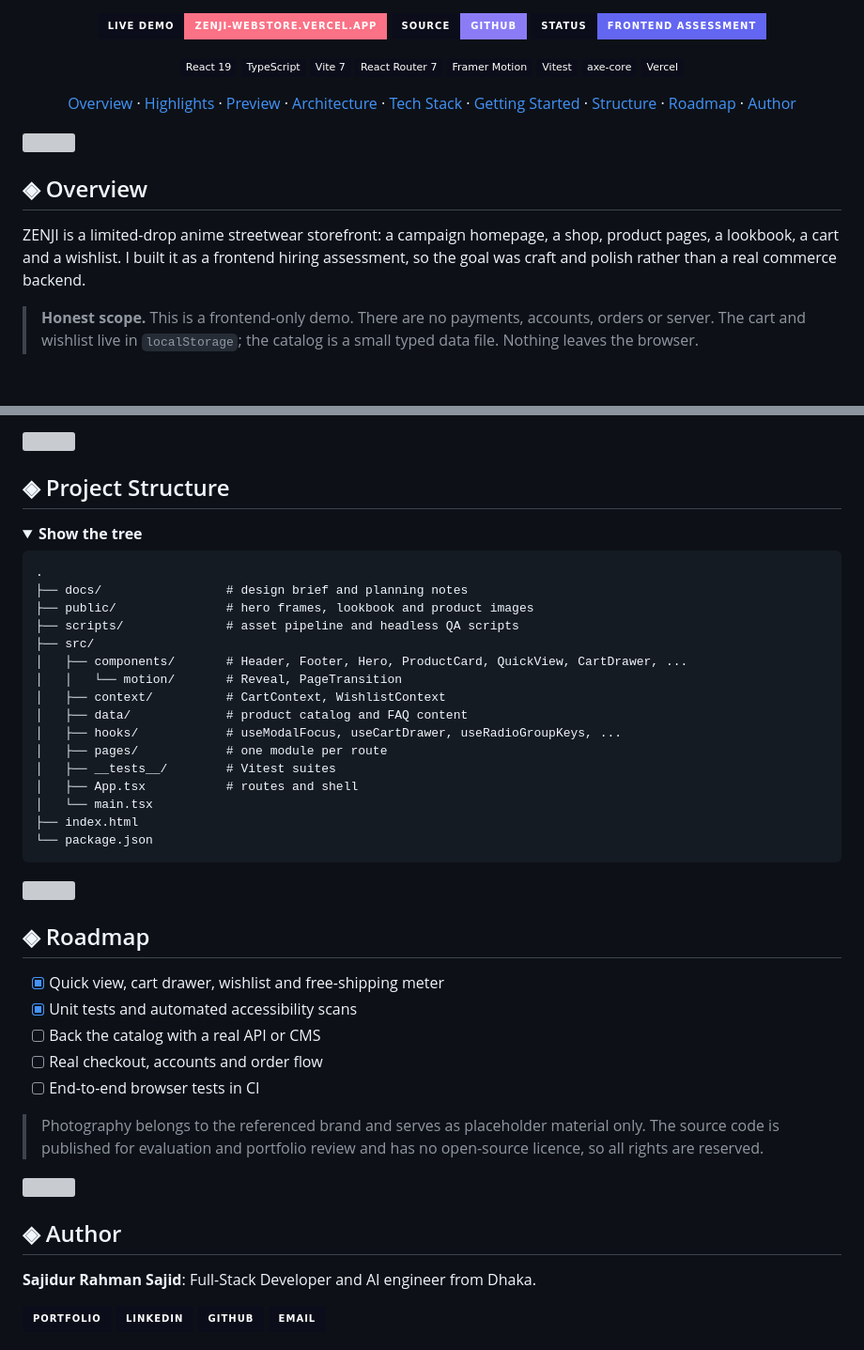
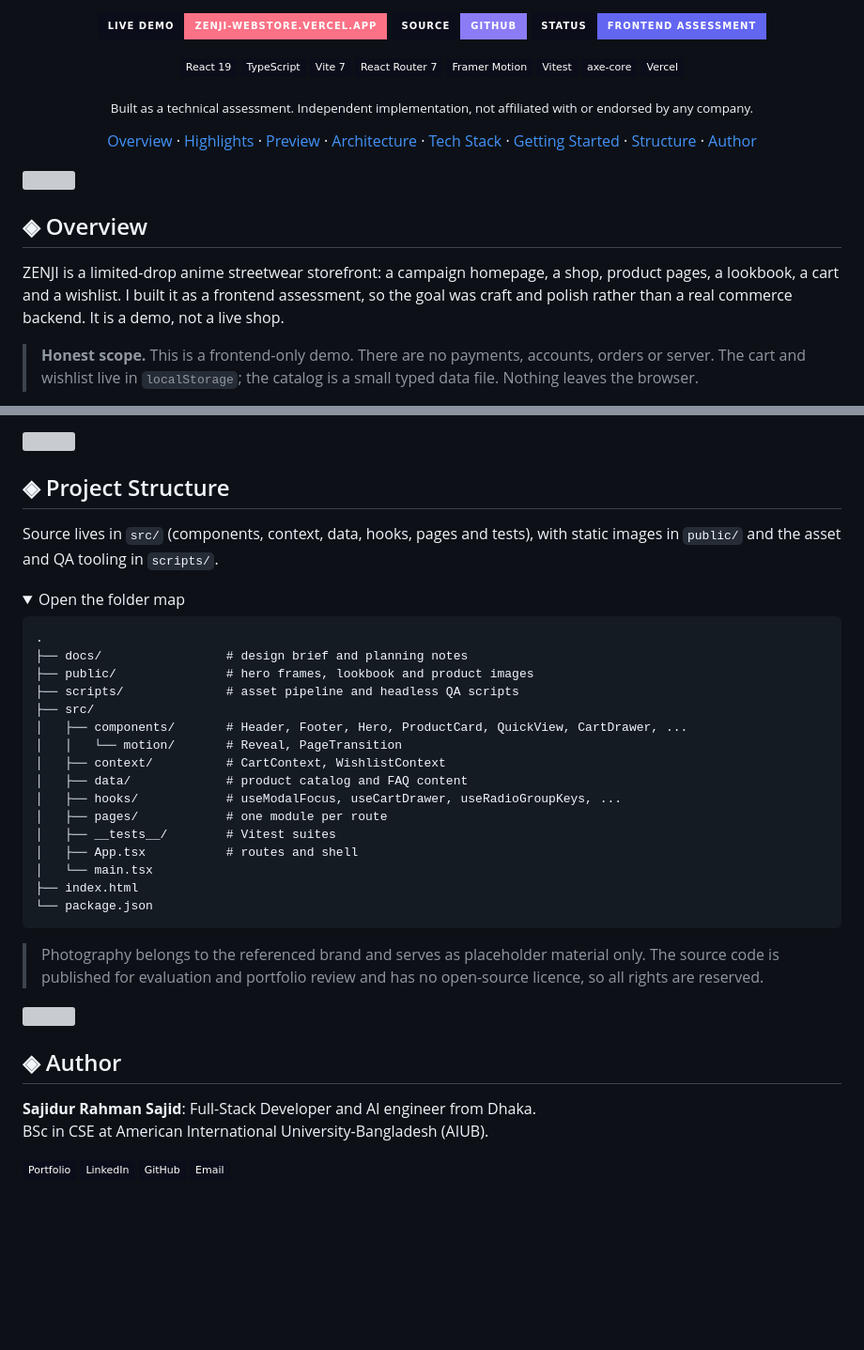
Before and after one commit to Saji-d/zenji-storefront, a Markdown page: README.md, 2 parts joined by grey strips. Shown at 94% size. Rendered like a GitHub page; folded sections open; badges without logos; blank space fills up the shorter version; grey boxes are pictures that could not be loaded.

Commit message:
Refine README: assessment note, author block, folder map

````diff
--- a/README.md
+++ b/README.md
@@ -21,8 +21,10 @@
 <img src="https://img.shields.io/badge/Vercel-0B0E1A?style=flat-square&logo=vercel&logoColor=8B7CF6" alt="Vercel">
 </p>
 
+<p><sub>Built as a technical assessment. Independent implementation, not affiliated with or endorsed by any company.</sub></p>
+
 <p>
-<a href="#-overview">Overview</a> · <a href="#-highlights">Highlights</a> · <a href="#-preview">Preview</a> · <a href="#-architecture">Architecture</a> · <a href="#-tech-stack">Tech Stack</a> · <a href="#-getting-started">Getting Started</a> · <a href="#-project-structure">Structure</a> · <a href="#-roadmap">Roadmap</a> · <a href="#-author">Author</a>
+<a href="#-overview">Overview</a> · <a href="#-highlights">Highlights</a> · <a href="#-preview">Preview</a> · <a href="#-architecture">Architecture</a> · <a href="#-tech-stack">Tech Stack</a> · <a href="#-getting-started">Getting Started</a> · <a href="#-project-structure">Structure</a> · <a href="#-author">Author</a>
 </p>
 
 </div>
@@ -31,7 +33,7 @@
 
 ## ◈ Overview
 
-ZENJI is a limited-drop anime streetwear storefront: a campaign homepage, a shop, product pages, a lookbook, a cart and a wishlist. I built it as a frontend hiring assessment, so the goal was craft and polish rather than a real commerce backend.
+ZENJI is a limited-drop anime streetwear storefront: a campaign homepage, a shop, product pages, a lookbook, a cart and a wishlist. I built it as a frontend assessment, so the goal was craft and polish rather than a real commerce backend. It is a demo, not a live shop.
 
 > **Honest scope.** This is a frontend-only demo. There are no payments, accounts, orders or server. The cart and wishlist live in `localStorage`; the catalog is a small typed data file. Nothing leaves the browser.
 
@@ -224,8 +226,10 @@ node scripts/routes-qa.mjs    # every route across several viewports
 
 ## ◈ Project Structure
 
+Source lives in `src/` (components, context, data, hooks, pages and tests), with static images in `public/` and the asset and QA tooling in `scripts/`.
+
 <details>
-<summary><strong>Show the tree</strong></summary>
+<summary>Open the folder map</summary>
 
 ```text
 .
@@ -248,28 +252,19 @@ node scripts/routes-qa.mjs    # every route across several viewports
 
 </details>
 
-<img src="assets/divider.svg" width="100%" alt="">
-
-## ◈ Roadmap
-
-- [x] Quick view, cart drawer, wishlist and free-shipping meter
-- [x] Unit tests and automated accessibility scans
-- [ ] Back the catalog with a real API or CMS
-- [ ] Real checkout, accounts and order flow
-- [ ] End-to-end browser tests in CI
-
 > Photography belongs to the referenced brand and serves as placeholder material only. The source code is published for evaluation and portfolio review and has no open-source licence, so all rights are reserved.
 
 <img src="assets/divider.svg" width="100%" alt="">
 
 ## ◈ Author
 
-**Sajidur Rahman Sajid**: Full-Stack Developer and AI engineer from Dhaka.
+**Sajidur Rahman Sajid**: Full-Stack Developer and AI engineer from Dhaka.<br>
+BSc in CSE at American International University-Bangladesh (AIUB).
 
 <p>
-<a href="https://www.sajidur.me"><img src="https://img.shields.io/badge/Portfolio-0B0E1A?style=for-the-badge&logo=googlechrome&logoColor=9B8CFA" alt="Portfolio"></a>
-<a href="https://www.linkedin.com/in/sajidur-rahman-sajid/"><img src="https://img.shields.io/badge/LinkedIn-0B0E1A?style=for-the-badge&logo=linkedin&logoColor=8B7CF6" alt="LinkedIn"></a>
-<a href="https://github.com/Saji-d"><img src="https://img.shields.io/badge/GitHub-0B0E1A?style=for-the-badge&logo=github&logoColor=EEF0FA" alt="GitHub"></a>
-<a href="mailto:sajidsajidurrahman99@gmail.com"><img src="https://img.shields.io/badge/Email-0B0E1A?style=for-the-badge&logo=gmail&logoColor=9B8CFA" alt="Email"></a>
+  <a href="https://www.sajidur.me"><img src="https://img.shields.io/badge/Portfolio-0B0E1A?style=flat-square&logo=googlechrome&logoColor=9B8CFA" alt="Portfolio"></a>
+  <a href="https://www.linkedin.com/in/sajidur-rahman-sajid/"><img src="https://img.shields.io/badge/LinkedIn-0B0E1A?style=flat-square&logo=linkedin&logoColor=8B7CF6" alt="LinkedIn"></a>
+  <a href="https://github.com/Saji-d"><img src="https://img.shields.io/badge/GitHub-0B0E1A?style=flat-square&logo=github&logoColor=EEF0FA" alt="GitHub"></a>
+  <a href="mailto:sajidsajidurrahman99@gmail.com"><img src="https://img.shields.io/badge/Email-0B0E1A?style=flat-square&logo=gmail&logoColor=9B8CFA" alt="Email"></a>
 </p>
 
````
Also changed, not shown: other parts of README.md (+1 -1 lines).
